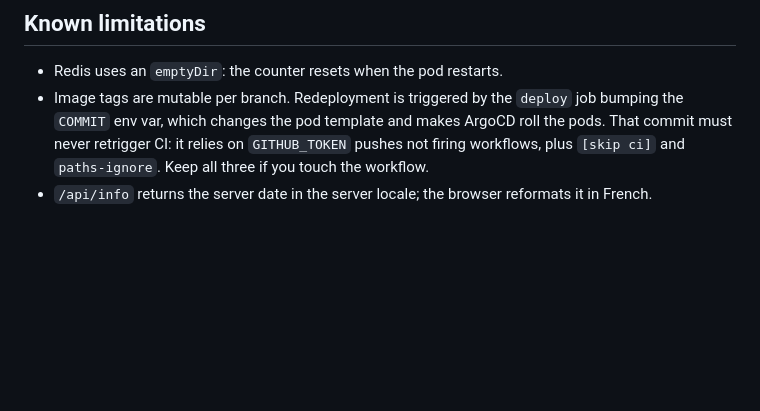
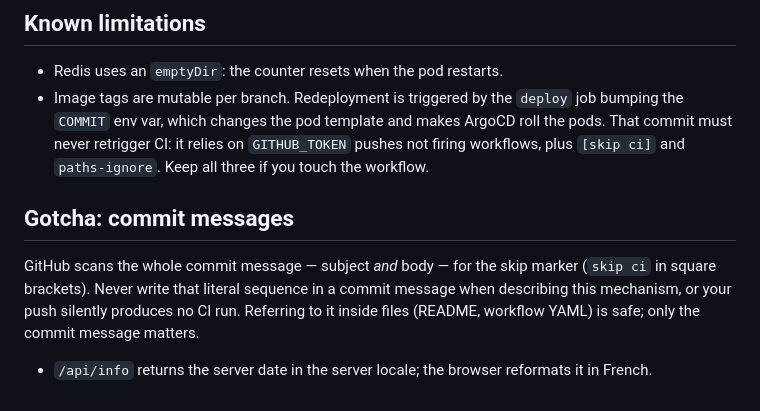
Before and after one commit to OPS-NC/DemoApp, a Markdown page: CLAUDE.md, the part around the change. Rendered like a GitHub page; blank space fills up the shorter version.

Commit message:
[Claude] docs: note sur le marqueur de skip CI dans les messages de commit
GitHub scanne tout le message (sujet + corps) : écrire le marqueur
littéralement dans un message empêche silencieusement tout run CI.

Co-Authored-By: Claude Opus 5 <noreply@anthropic.com>

```diff
--- a/CLAUDE.md
+++ b/CLAUDE.md
@@ -75,4 +75,11 @@ Never mark k8s or Docker work done without rendering the manifests or running th
   `COMMIT` env var, which changes the pod template and makes ArgoCD roll the pods. That commit
   must never retrigger CI: it relies on `GITHUB_TOKEN` pushes not firing workflows, plus
   `[skip ci]` and `paths-ignore`. Keep all three if you touch the workflow.
+
+## Gotcha: commit messages
+
+GitHub scans the whole commit message — subject *and* body — for the skip marker (`skip ci`
+in square brackets). Never write that literal sequence in a commit message when describing
+this mechanism, or your push silently produces no CI run. Referring to it inside files
+(README, workflow YAML) is safe; only the commit message matters.
 - `/api/info` returns the server date in the server locale; the browser reformats it in French.
```
